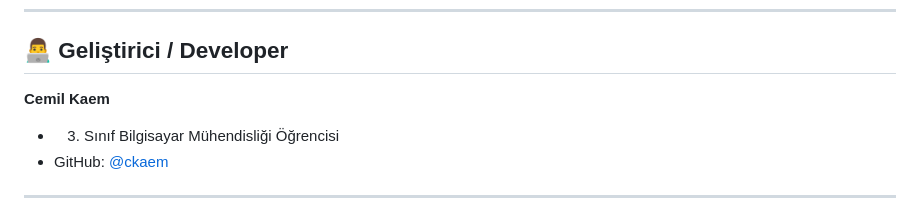
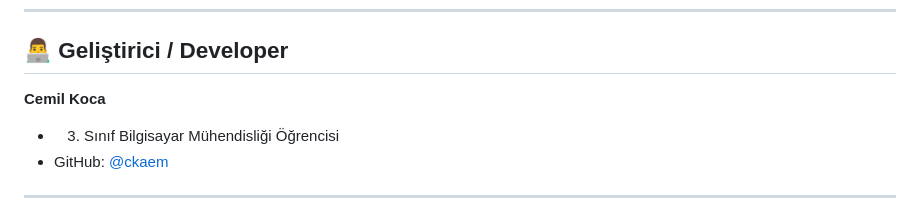
Before and after one commit to ckaemm/bist_radar, a Markdown page: README.md, the part around the change. GitHub-like rendering.

Commit message:
fix : isim hatası düzeltildi

```diff
--- a/README.md
+++ b/README.md
@@ -196,7 +196,7 @@ Bu proje [MIT](LICENSE) lisansı altında dağıtılmaktadır.
 
 ## 👨‍💻 Geliştirici / Developer
 
-**Cemil Kaem**
+**Cemil Koca**
 - 3. Sınıf Bilgisayar Mühendisliği Öğrencisi
 - GitHub: [@ckaem](https://github.com/ckaem)
 
```
